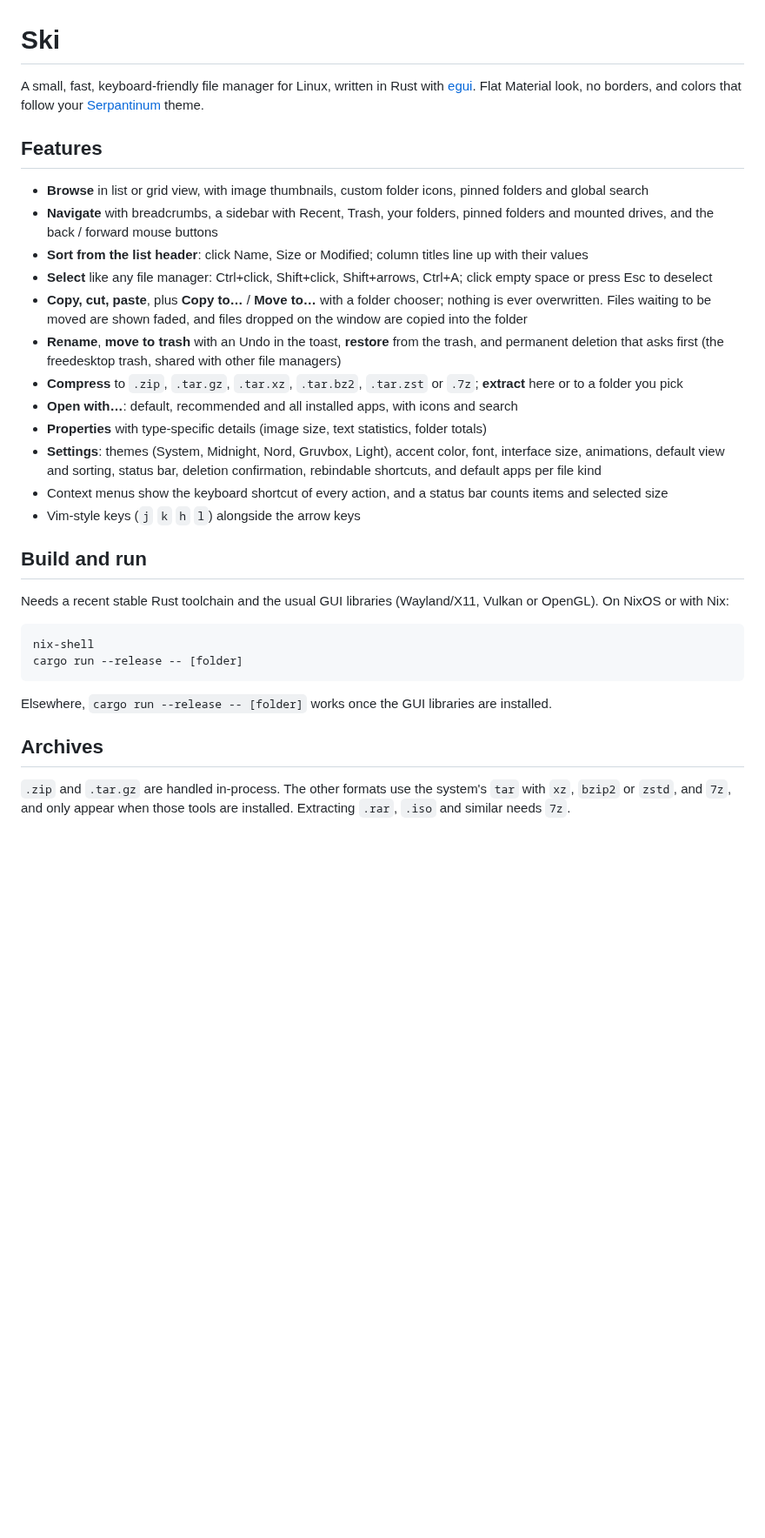
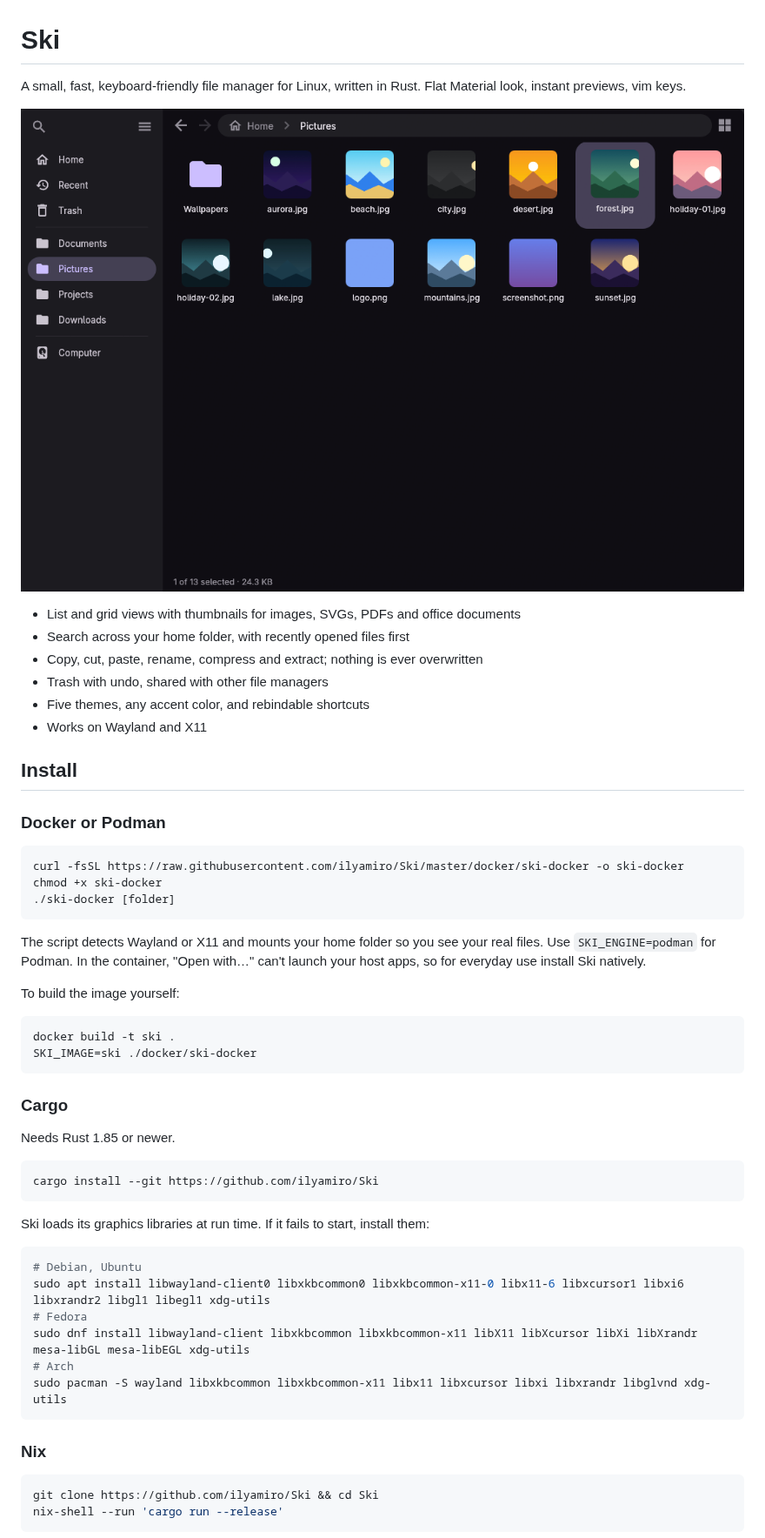
Before and after one commit to ilyamiro/Ski, a Markdown page: README.md, the part around one of its changes. Shown at 87% size. Drawn GitHub-style; pictures changed too: docs/screenshots/hero.png (added); blank space fills up the shorter version.

Commit message:
docs: rewrite README with screenshots; add Dockerfile, ski-docker helper, desktop entry and image workflow

````diff
--- a/README.md
+++ b/README.md
@@ -1,35 +1,58 @@
 # Ski
 
-A small, fast, keyboard-friendly file manager for Linux, written in Rust with [egui](https://github.com/emilk/egui).
-Flat Material look, no borders, and colors that follow your [Serpantinum](https://github.com/ilyamiro) theme.
+A small, fast, keyboard-friendly file manager for Linux, written in Rust. Flat Material look, instant previews, vim keys.
 
-## Features
+![Ski showing a Pictures folder as a grid of thumbnails](docs/screenshots/hero.png)
 
-- **Browse** in list or grid view, with image thumbnails, custom folder icons, pinned folders and global search
-- **Navigate** with breadcrumbs, a sidebar with Recent, Trash, your folders, pinned folders and mounted drives, and the back / forward mouse buttons
-- **Sort from the list header**: click Name, Size or Modified; column titles line up with their values
-- **Select** like any file manager: Ctrl+click, Shift+click, Shift+arrows, Ctrl+A; click empty space or press Esc to deselect
-- **Copy, cut, paste**, plus **Copy to…** / **Move to…** with a folder chooser; nothing is ever overwritten. Files waiting to be moved are shown faded, and files dropped on the window are copied into the folder
-- **Rename**, **move to trash** with an Undo in the toast, **restore** from the trash, and permanent deletion that asks first (the freedesktop trash, shared with other file managers)
-- **Compress** to `.zip`, `.tar.gz`, `.tar.xz`, `.tar.bz2`, `.tar.zst` or `.7z`; **extract** here or to a folder you pick
-- **Open with…**: default, recommended and all installed apps, with icons and search
-- **Properties** with type-specific details (image size, text statistics, folder totals)
-- **Settings**: themes (System, Midnight, Nord, Gruvbox, Light), accent color, font, interface size, animations, default view and sorting, status bar, deletion confirmation, rebindable shortcuts, and default apps per file kind
-- Context menus show the keyboard shortcut of every action, and a status bar counts items and selected size
-- Vim-style keys (`j` `k` `h` `l`) alongside the arrow keys
+- List and grid views with thumbnails for images, SVGs, PDFs and office documents
+- Search across your home folder, with recently opened files first
+- Copy, cut, paste, rename, compress and extract; nothing is ever overwritten
+- Trash with undo, shared with other file managers
+- Five themes, any accent color, and rebindable shortcuts
+- Works on Wayland and X11
 
-## Build and run
+## Install
 
-Needs a recent stable Rust toolchain and the usual GUI libraries (Wayland/X11, Vulkan or OpenGL).
-On NixOS or with Nix:
+### Docker or Podman
 
 ```sh
-nix-shell
-cargo run --release -- [folder]
+curl -fsSL https://raw.githubusercontent.com/ilyamiro/Ski/master/docker/ski-docker -o ski-docker
+chmod +x ski-docker
+./ski-docker [folder]
 ```
 
-Elsewhere, `cargo run --release -- [folder]` works once the GUI libraries are installed.
+The script detects Wayland or X11 and mounts your home folder so you see your real files. Use `SKI_ENGINE=podman` for Podman. In the container, "Open with…" can't launch your host apps, so for everyday use install Ski natively.
 
-## Archives
+To build the image yourself:
 
-`.zip` and `.tar.gz` are handled in-process. The other formats use the system's `tar` with `xz`, `bzip2` or `zstd`, and `7z`, and only appear when those tools are installed. Extracting `.rar`, `.iso` and similar needs `7z`.
+```sh
+docker build -t ski .
+SKI_IMAGE=ski ./docker/ski-docker
+```
+
+### Cargo
+
+Needs Rust 1.85 or newer.
+
+```sh
+cargo install --git https://github.com/ilyamiro/Ski
+```
+
+Ski loads its graphics libraries at run time. If it fails to start, install them:
+
+```sh
+# Debian, Ubuntu
+sudo apt install libwayland-client0 libxkbcommon0 libxkbcommon-x11-0 libx11-6 libxcursor1 libxi6 libxrandr2 libgl1 libegl1 xdg-utils
+# Fedora
+sudo dnf install libwayland-client libxkbcommon libxkbcommon-x11 libX11 libXcursor libXi libXrandr mesa-libGL mesa-libEGL xdg-utils
+# Arch
+sudo pacman -S wayland libxkbcommon libxkbcommon-x11 libx11 libxcursor libxi libxrandr libglvnd xdg-utils
+```
+
+### Nix
+
+```sh
+git clone https://github.com/ilyamiro/Ski && cd Ski
+nix-shell --run 'cargo run --release'
+```
+
````
Also changed, not shown: other parts of README.md (+75 -15 lines), docs/screenshots/context-menu.png (added), docs/screenshots/list-view.png (added), docs/screenshots/settings-appearance.png (added), docs/screenshots/themes.png (added), 5 other files.
